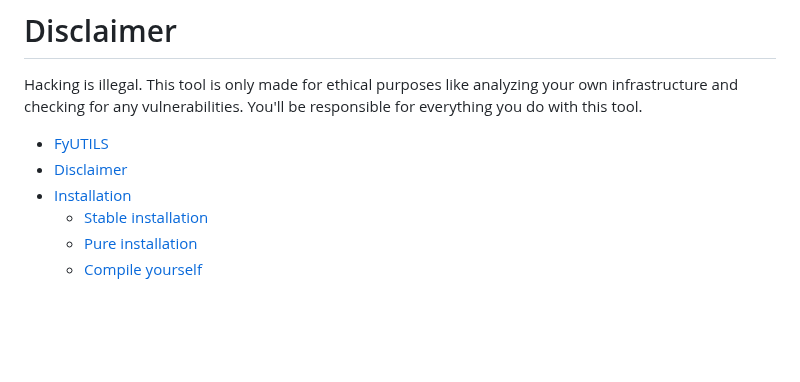
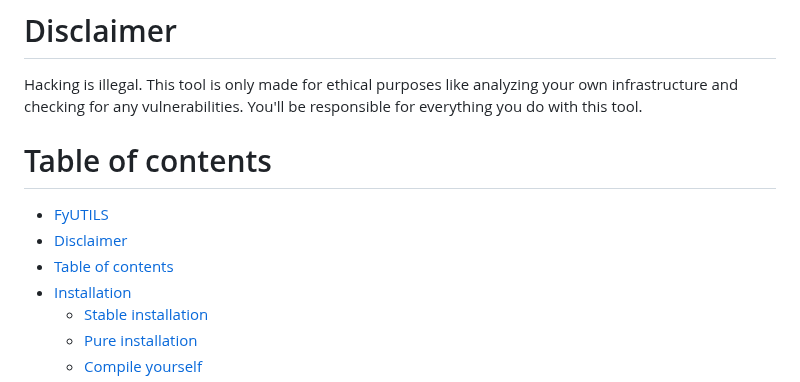
Before and after one commit to noahzeisberg/FyUTILS, a Markdown page: README.md, the part around the change. GitHub-like rendering; blank space fills up the shorter version.

Commit message:
Update table of contents in README.md

```diff
--- a/README.md
+++ b/README.md
@@ -13,9 +13,11 @@ Hacking is illegal.
 This tool is only made for ethical purposes like analyzing your own infrastructure and checking for any vulnerabilities.
 You'll be responsible for everything you do with this tool.
 
+# Table of contents
 <!-- TOC -->
 * [FyUTILS](#fyutils)
 * [Disclaimer](#disclaimer)
+* [Table of contents](#table-of-contents)
 * [Installation](#installation)
   * [Stable installation](#stable-installation)
   * [Pure installation](#pure-installation)
```
